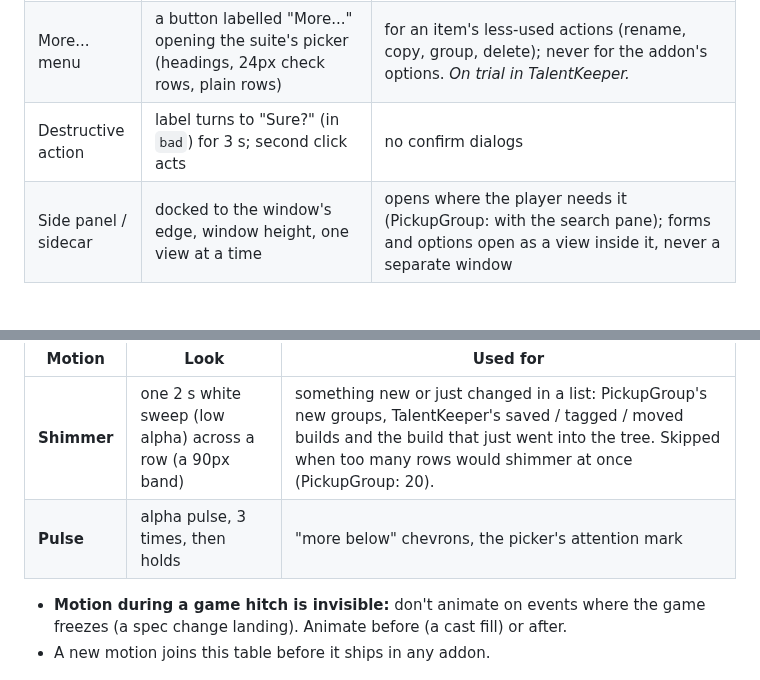
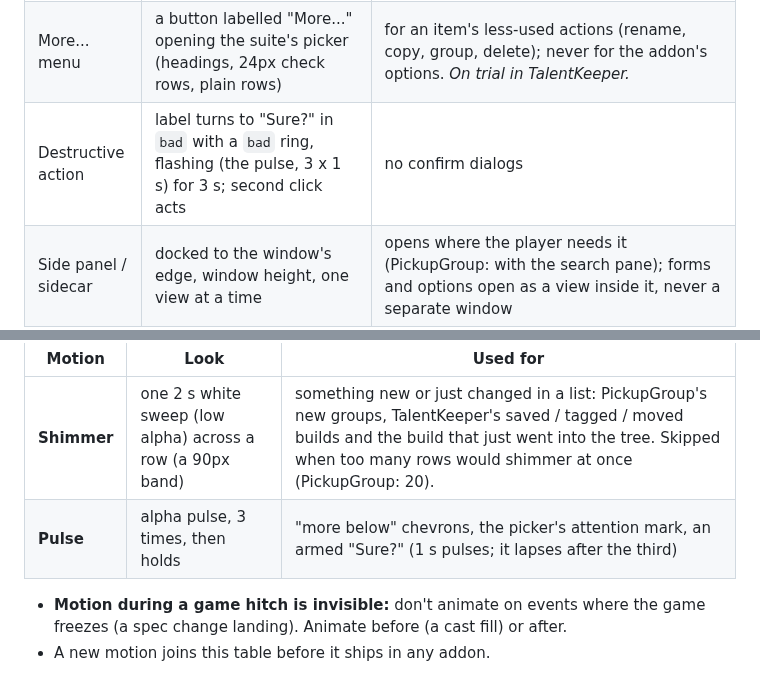
Before and after one commit to TheWolfIsLoose/StockClerk, a Markdown page: Dev/SUITE-STYLE.md, 2 parts joined by grey strips. GitHub-like rendering; blank space fills up the shorter version.

Commit message:
Suite style guide: armed Sure? is red and flashes
Co-Authored-By: Claude Opus 5.5 <noreply@anthropic.com>
Claude-Session: https://claude.ai/code/session_01Utxd1mRi6HHTiif7MtfG6V

```diff
--- a/Dev/SUITE-STYLE.md
+++ b/Dev/SUITE-STYLE.md
@@ -93,7 +93,7 @@ Every panel and window starts with the same header strip (`band`):
 | Header icon | drawn glyph only (no game textures), `glyphRest` at rest, white on hover, one-line tooltip | 24px target |
 | Options icon | the drawn three-bar glyph in the header, tooltip "Settings & Activity" (or "Settings") | opens the addon's options (and activity / log) as a view in its side panel; one per addon, nowhere else (no Options tab) |
 | More... menu | a button labelled "More..." opening the suite's picker (headings, 24px check rows, plain rows) | for an item's less-used actions (rename, copy, group, delete); never for the addon's options. *On trial in TalentKeeper.* |
-| Destructive action | label turns to "Sure?" (in `bad`) for 3 s; second click acts | no confirm dialogs |
+| Destructive action | label turns to "Sure?" in `bad` with a `bad` ring, flashing (the pulse, 3 x 1 s) for 3 s; second click acts | no confirm dialogs |
 | Side panel / sidecar | docked to the window's edge, window height, one view at a time | opens where the player needs it (PickupGroup: with the search pane); forms and options open as a view inside it, never a separate window |
 | Footer band | 36px, a black 1px rule over a `band` strip | holds a form's buttons when it opens in the panel |
 | Clash prompt | a view in the side panel: Large title naming the choice ("Turn off <other addon>'s group finder?"), a `soft` note saying what overlaps, one 24px check row per clashing feature (ticked = theirs stays on), footer band with "Reload now" and "Later" | while a clash stands, our overlapping part is off. The view opens by itself the next time the panel opens; at login, one chat line points there. Unticking turns their feature off from the next reload: our addon writes that one setting in the other addon's saved settings, or turns the whole addon off when the clash is the whole addon; "Later" keeps ours off and asks again next login. Follows TalentKeeper's "Turn off the other talent addons?" view |
@@ -112,7 +112,7 @@ The suite has two motions. Both stop within 5 s (2.2.2), neither is ever the onl
 | Motion | Look | Used for |
 |---|---|---|
 | **Shimmer** | one 2 s white sweep (low alpha) across a row (a 90px band) | something new or just changed in a list: PickupGroup's new groups, TalentKeeper's saved / tagged / moved builds and the build that just went into the tree. Skipped when too many rows would shimmer at once (PickupGroup: 20). |
-| **Pulse** | alpha pulse, 3 times, then holds | "more below" chevrons, the picker's attention mark |
+| **Pulse** | alpha pulse, 3 times, then holds | "more below" chevrons, the picker's attention mark, an armed "Sure?" (1 s pulses; it lapses after the third) |
 
 - **Motion during a game hitch is invisible:** don't animate on events where the game freezes (a spec change landing). Animate before (a cast fill) or after.
 - A new motion joins this table before it ships in any addon.
```
